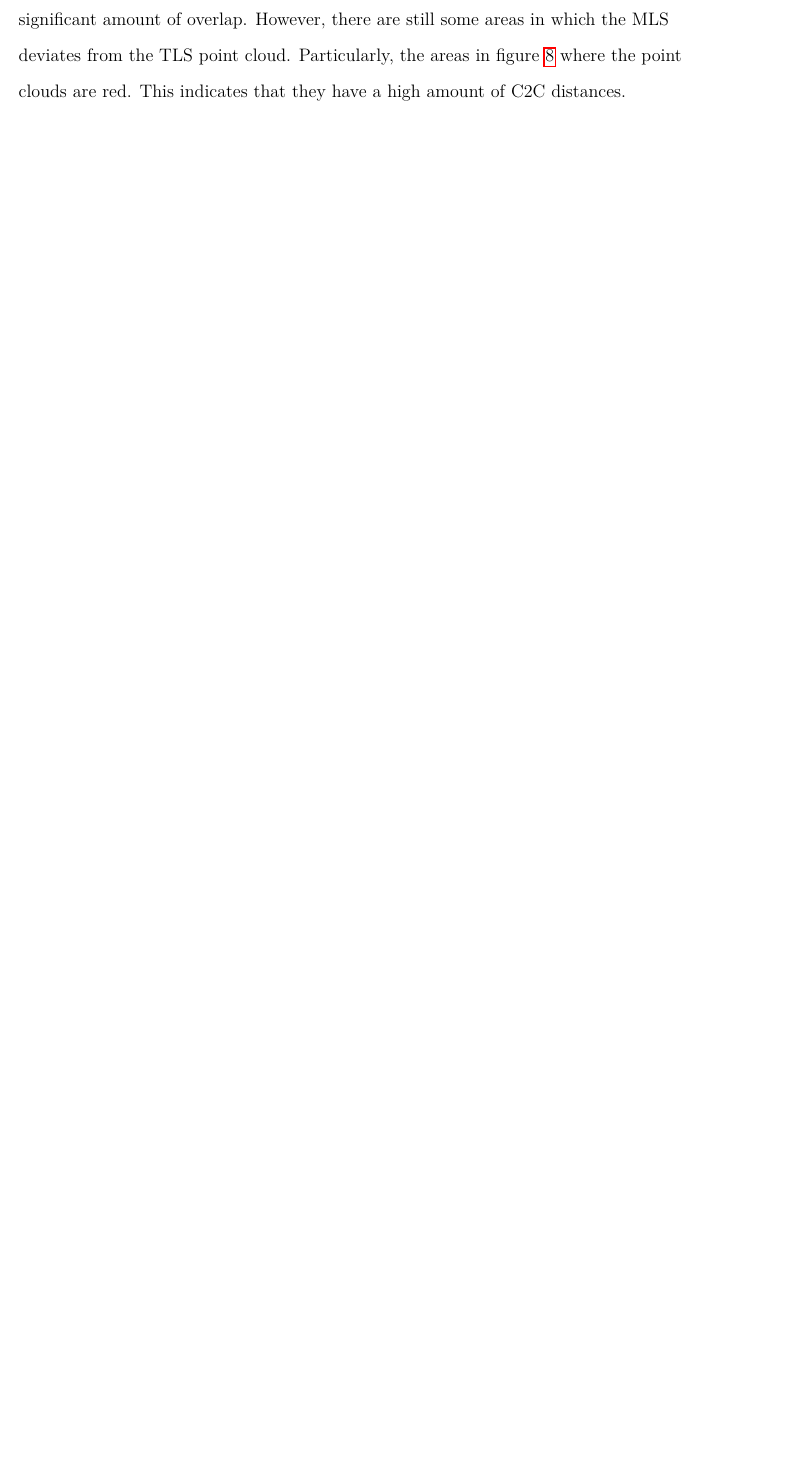
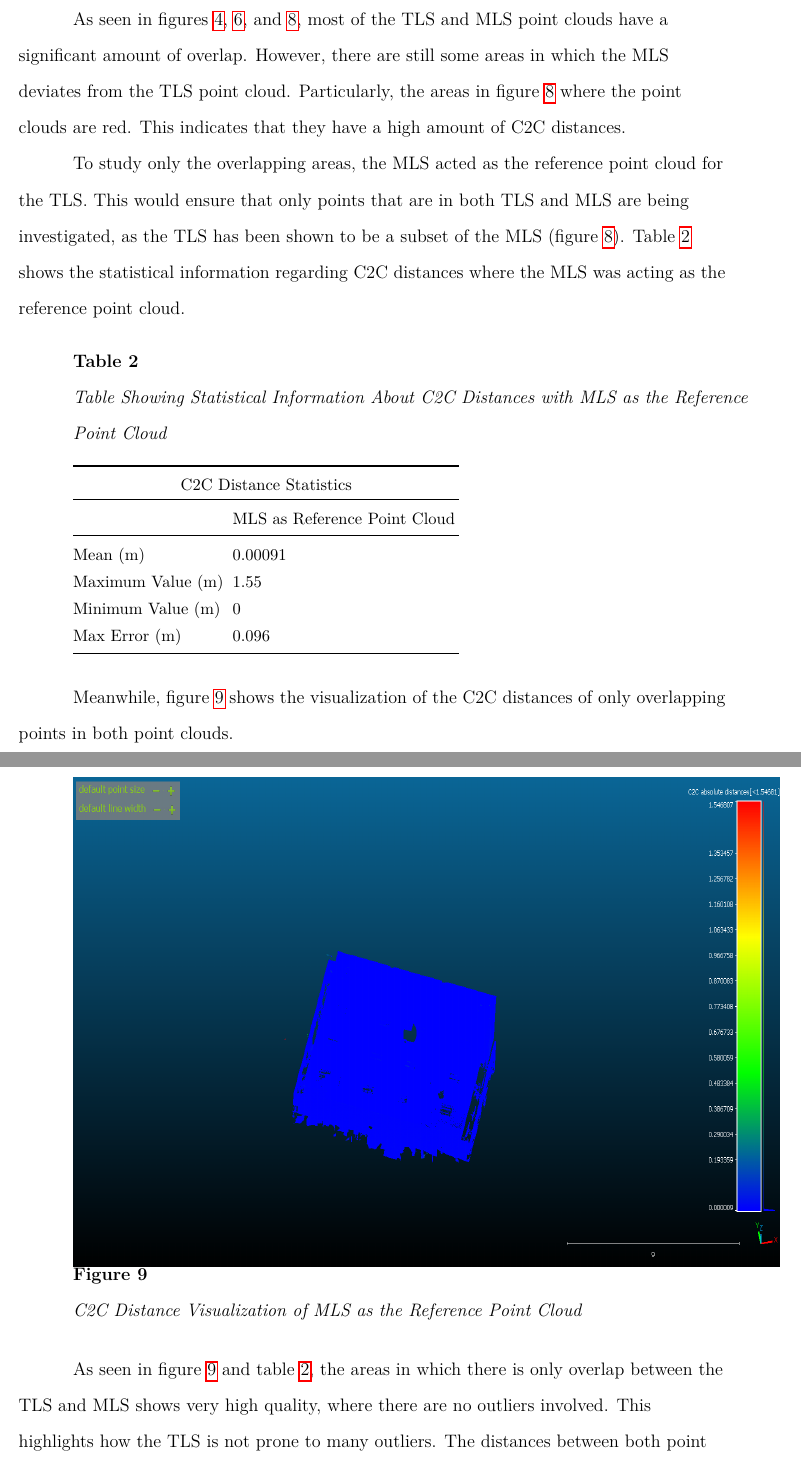
Before and after one commit to julehalim/advancedImagingProject3, a LaTeX paper (latex/longsample.tex): part of page 11 of 20 before the commit and two parts of pages 11 and 12 of 21 after it, the two joined at a grey line, cut at the place of the change, the shorter picture padded with empty space. Compiled offline with pdfLaTeX.

Commit message:
final upload completed

```diff
--- a/latex/longsample.tex
+++ b/latex/longsample.tex
@@ -188,7 +188,40 @@ Figure \ref{fig:nomaxdistance} above shows the spatial distribution of errors wi
 As seen in figures \ref{fig:manualAlignment}, \ref{fig:nomaxdistance}, and \ref{fig:maxdistanceset}, most of the TLS and MLS point clouds have a significant amount of overlap. However, there are still some areas in which the MLS deviates from the TLS point cloud. Particularly, the areas in figure  \ref{fig:maxdistanceset} where the point clouds are red. This indicates that they have a high amount of C2C distances.
 
+To study only the overlapping areas, the MLS acted as the reference point cloud for the TLS. This would ensure that only points that are in both TLS and MLS are being investigated, as the TLS has been shown to be a subset of the MLS (figure \ref{fig:maxdistanceset}). Table \ref{tab:RMStable2} shows the statistical information regarding C2C distances where the MLS was acting as the reference point cloud.
 
-To further investigate these distances, a histogram of the C2C distance was created from the saved text file of the MLS. Figure \ref{fig:c2chistogram} shows the histogram for C2C distances less than or equal to 1 and distances greater than 1.
+\vspace{2em}
+
+\begin{minipage}{\linewidth}
+  \small
+  \captionof{table}{Table Showing Statistical Information About C2C Distances with MLS as the Reference Point Cloud}
+  \setlength{\tabcolsep}{3pt} % reduce column spacing
+  \renewcommand{\arraystretch}{0.8} % reduce row spacing
+  \label{tab:RMStable2}
+  \begin{tabular}{@{}llrr@{}}         \toprule
+  \multicolumn{2}{c}{C2C Distance Statistics }        \\ \toprule{}
+  &  MLS as Reference Point Cloud \\ \midrule
+  Mean (m)      & 0.00091 \\
+  Maximum Value (m)       & 1.55\\
+  Minimum Value (m)       & 0  \\
+  Max Error (m) & 0.096 \\\bottomrule
+  \end{tabular}
+\end{minipage}
+
+\vspace{2em}
+
+ Meanwhile, figure \ref{fig:c2cMLS} shows the visualization of the C2C distances of only overlapping points in both point clouds.
+
+ \newpage
+
+ \begin{minipage}{\linewidth}
+  \includegraphics[height=\textheight/2 ,width=\textwidth/1]{figures/MLSasReference.png}
+  \captionof{figure}{C2C Distance Visualization of MLS as the Reference Point Cloud}
+  \label{fig:c2cMLS}
+\end{minipage}
+
+As seen in figure \ref{fig:c2cMLS} and table \ref{tab:RMStable2}, the areas in which there is only overlap between the TLS and MLS shows very high quality, where there are no outliers involved. This highlights how the TLS is not prone to many outliers. The distances between both point clouds are also on average, about 0.091cm, compared to the C2C distances when outliers were involved, as seen in table \ref{tab:RMStable}, where the means are about 9cm for the area where all distances were considered. This difference could thus be explained by the outliers inflating the means.
+
+To further investigate these distances, a histogram of the C2C distance was created from the saved text file of the MLS. Figure \ref{fig:c2chistogram} shows the histogram for C2C distances less than or equal to 1 and distances greater than 1. These distances are based on the initial C2C distance calculations in table \ref{tab:RMStable}.
 
 \begin{minipage}{\linewidth}
   \includegraphics[height=\textheight/4 ,width=\textwidth/2]{figures/MLSC2CHistogramWithLine.png}
```
Also changed, not shown: latex/figures/MLSasReference.png (added), latex/figures/RoughAlignment1.png, latex/figures/RoughAlignment2.png, latex/longsample.tex (16 more changed lines), 3 other files.
